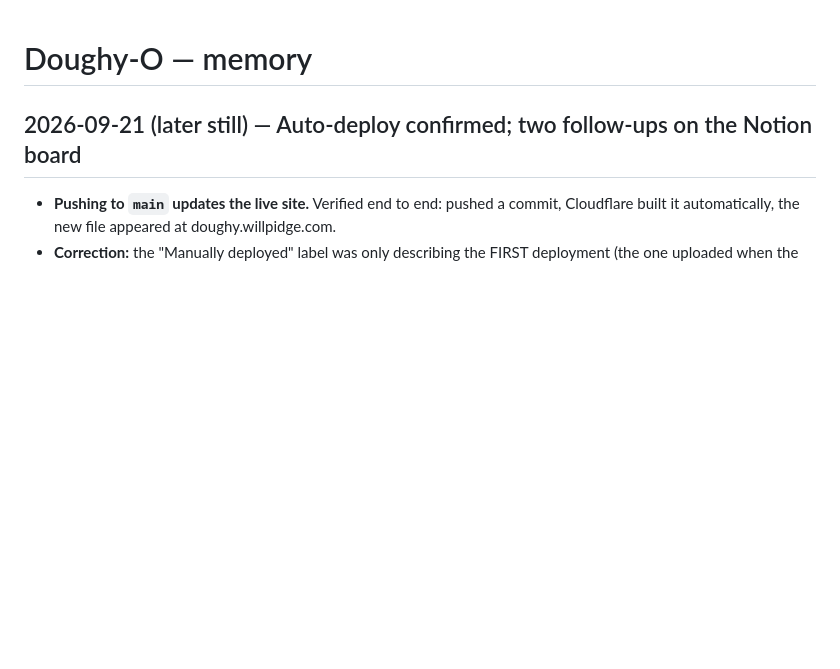
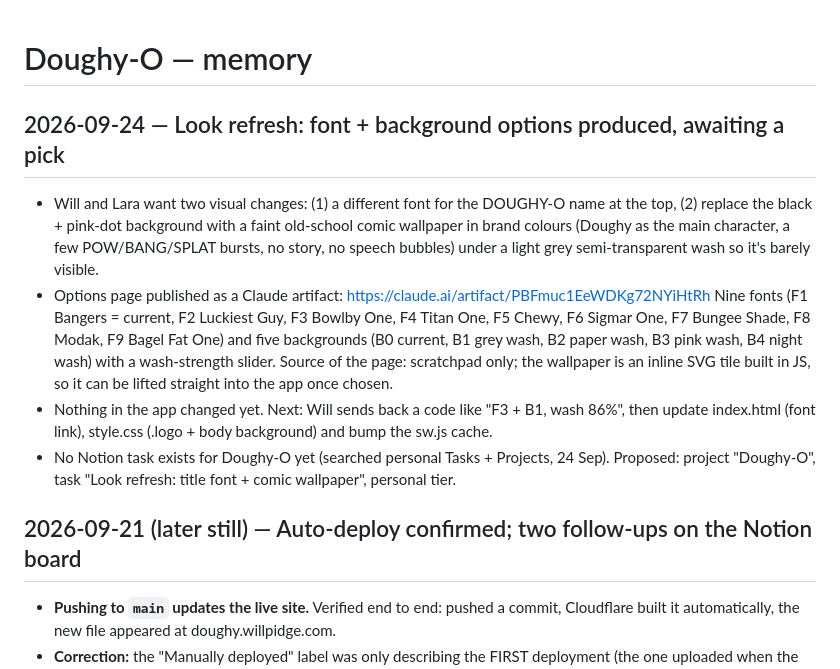
Before and after one commit to Will-Pidge/doughy-o, a Markdown page: memory.md, the part around the change. GitHub-like rendering; blank space fills up the shorter version.

Commit message:
memory: font + background options produced for the look refresh
Co-Authored-By: Claude Fable 5.1 <noreply@anthropic.com>

```diff
--- a/memory.md
+++ b/memory.md
@@ -1,4 +1,20 @@
 # Doughy-O — memory
+
+## 2026-09-24 — Look refresh: font + background options produced, awaiting a pick
+- Will and Lara want two visual changes: (1) a different font for the DOUGHY-O name at the top,
+  (2) replace the black + pink-dot background with a faint old-school comic wallpaper in brand
+  colours (Doughy as the main character, a few POW/BANG/SPLAT bursts, no story, no speech bubbles)
+  under a light grey semi-transparent wash so it's barely visible.
+- Options page published as a Claude artifact: https://claude.ai/artifact/PBFmuc1EeWDKg72NYiHtRh
+  Nine fonts (F1 Bangers = current, F2 Luckiest Guy, F3 Bowlby One, F4 Titan One, F5 Chewy,
+  F6 Sigmar One, F7 Bungee Shade, F8 Modak, F9 Bagel Fat One) and five backgrounds (B0 current,
+  B1 grey wash, B2 paper wash, B3 pink wash, B4 night wash) with a wash-strength slider.
+  Source of the page: scratchpad only; the wallpaper is an inline SVG tile built in JS, so it can
+  be lifted straight into the app once chosen.
+- Nothing in the app changed yet. Next: Will sends back a code like "F3 + B1, wash 86%", then
+  update index.html (font link), style.css (.logo + body background) and bump the sw.js cache.
+- No Notion task exists for Doughy-O yet (searched personal Tasks + Projects, 24 Sep). Proposed:
+  project "Doughy-O", task "Look refresh: title font + comic wallpaper", personal tier.
 
 ## 2026-09-21 (later still) — Auto-deploy confirmed; two follow-ups on the Notion board
 - **Pushing to `main` updates the live site.** Verified end to end: pushed a commit, Cloudflare
```
